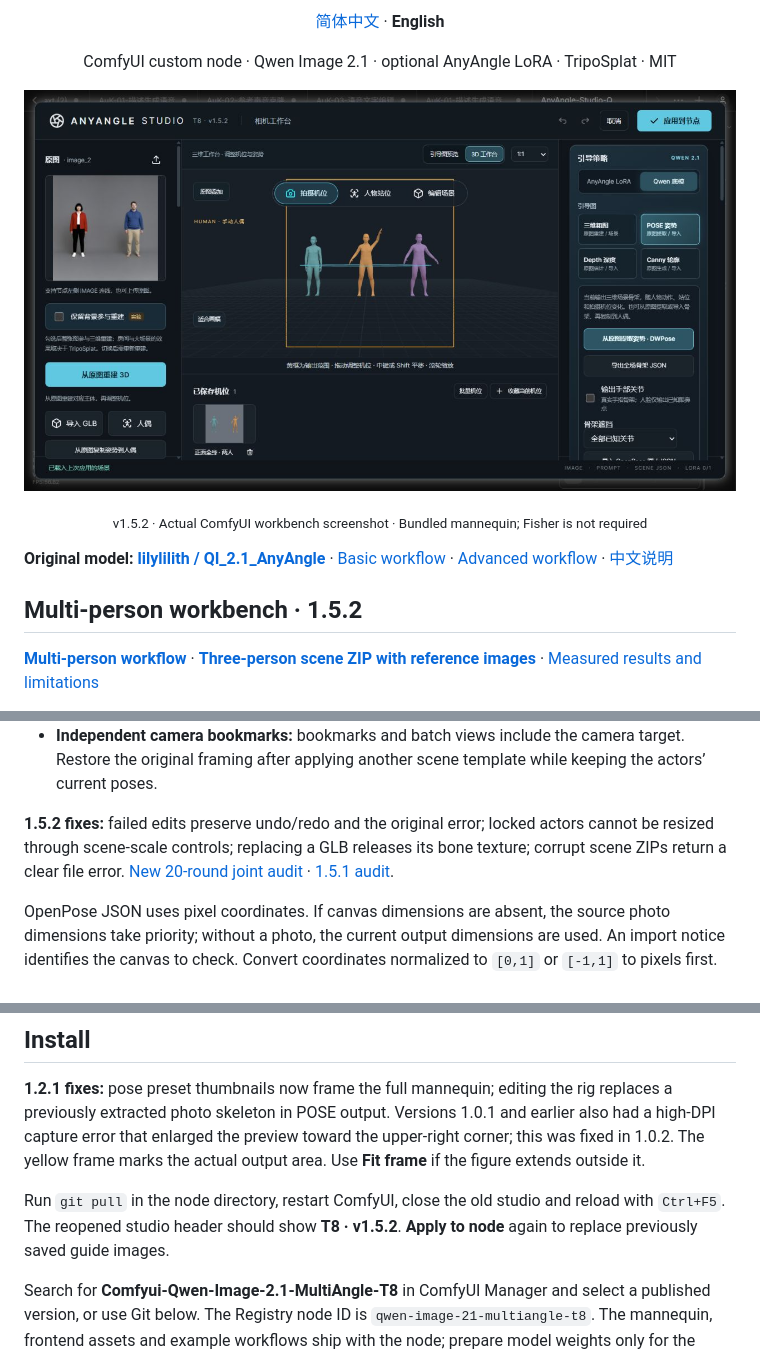
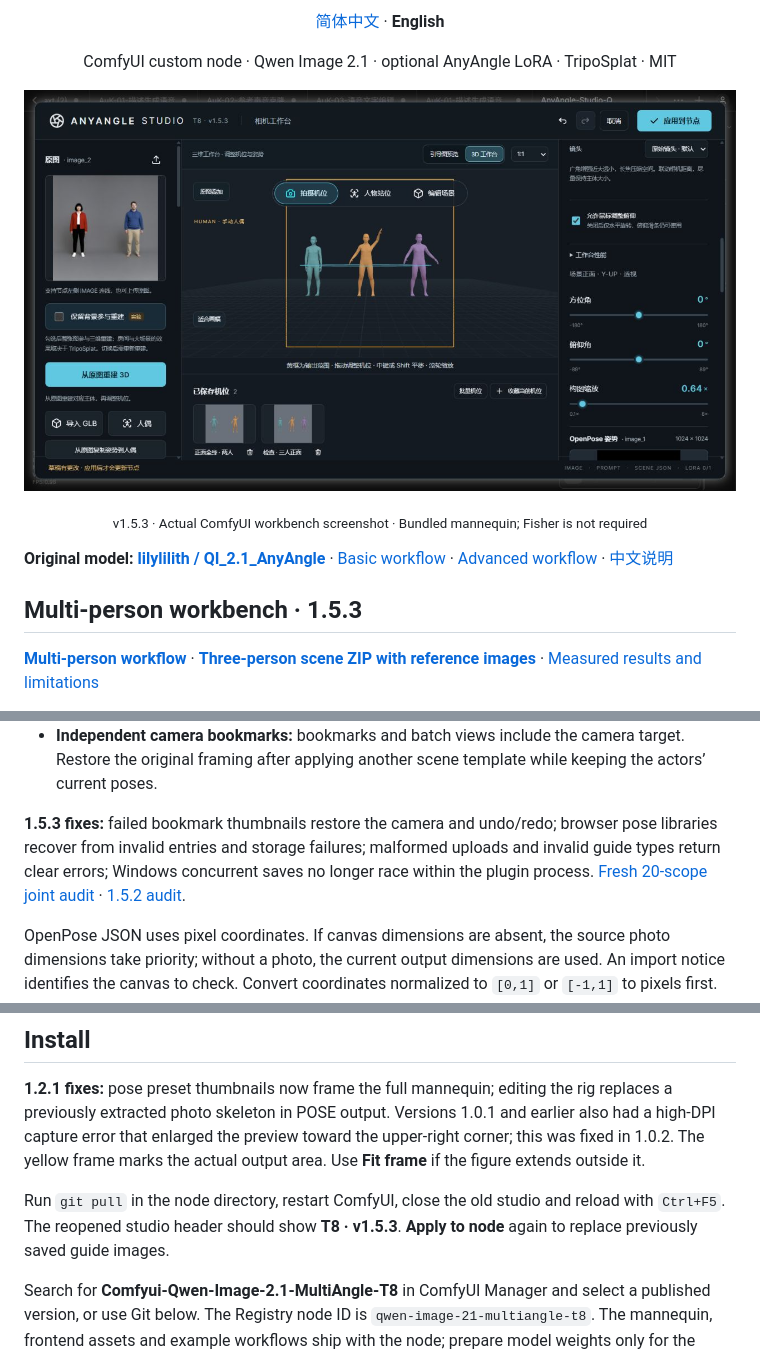
Before and after one commit to T8mars/Comfyui-Qwen-Image-2.1-MultiAngle-T8, a Markdown page: README_EN.md, 3 parts joined by grey strips. Drawn GitHub-style; pictures changed too: docs/images/studio-multi-person-v153.png (added).

Commit message:
fix: recover bookmarks and concurrent saves (v1.5.3)

```diff
--- a/README_EN.md
+++ b/README_EN.md
@@ -4,13 +4,13 @@
 <p align="center"><a href="README.md">简体中文</a> · <strong>English</strong></p>
 <p align="center">ComfyUI custom node · Qwen Image 2.1 · optional AnyAngle LoRA · TripoSplat · MIT</p>
 
-![v1.5.2 editing three independent actors and one shared camera in actual ComfyUI](docs/images/studio-multi-person-v152.png)
+![v1.5.3 actual ComfyUI three-person workbench and camera bookmarks](docs/images/studio-multi-person-v153.png)
 
-<p align="center"><sub>v1.5.2 · Actual ComfyUI workbench screenshot · Bundled mannequin; Fisher is not required</sub></p>
+<p align="center"><sub>v1.5.3 · Actual ComfyUI workbench screenshot · Bundled mannequin; Fisher is not required</sub></p>
 
 **Original model: [lilylilith / QI_2.1_AnyAngle](https://huggingface.co/lilylilith/QI_2.1_AnyAngle)** · [Basic workflow](workflows/AnyAngle-Studio-Qwen21.json) · [Advanced workflow](workflows/AnyAngle-Studio-Qwen21-Advanced.json) · [中文说明](README.md)
 
-## Multi-person workbench · 1.5.2
+## Multi-person workbench · 1.5.3
 
 **[Multi-person workflow](workflows/AnyAngle-Studio-Qwen21-MultiPerson.json)** · **[Three-person scene ZIP with reference images](examples/multi-person-photo-pose.zip)** · [Measured results and limitations](docs/multi-person-validation.md#english)
 
@@ -42,7 +42,7 @@ The same scene can also produce these structure maps; the maps themselves are no
 - **Composition and reuse:** randomize current, selected or all unlocked actors with a repeatable seed. Full-scene templates save poses, placement, props and camera, retaining identities after actor reordering. Ground feet, arrange groups/dialogue/handshakes and export portable scene ZIPs. Hand contact performs one approximate IK alignment and can be realigned or refined manually; it is not continuous constraint solving or collision simulation. Batch views freeze the actors and reference photos.
 - **Independent camera bookmarks:** bookmarks and batch views include the camera target. Restore the original framing after applying another scene template while keeping the actors’ current poses.
 
-**1.5.2 fixes:** failed edits preserve undo/redo and the original error; locked actors cannot be resized through scene-scale controls; replacing a GLB releases its bone texture; corrupt scene ZIPs return a clear file error. [New 20-round joint audit](docs/audit-1.5.2.md#english) · [1.5.1 audit](docs/audit-1.5.1.md#english).
+**1.5.3 fixes:** failed bookmark thumbnails restore the camera and undo/redo; browser pose libraries recover from invalid entries and storage failures; malformed uploads and invalid guide types return clear errors; Windows concurrent saves no longer race within the plugin process. [Fresh 20-scope joint audit](docs/audit-1.5.3.md#english) · [1.5.2 audit](docs/audit-1.5.2.md#english).
 
 OpenPose JSON uses pixel coordinates. If canvas dimensions are absent, the source photo dimensions take priority; without a photo, the current output dimensions are used. An import notice identifies the canvas to check. Convert coordinates normalized to `[0,1]` or `[-1,1]` to pixels first. [Official output format](https://github.com/CMU-Perceptual-Computing-Lab/openpose/blob/master/doc/02_output.md#json-output-format).
 
@@ -185,7 +185,7 @@ The [advanced workflow](workflows/AnyAngle-Studio-Qwen21-Advanced.json) includes
 
 **1.2.1 fixes:** pose preset thumbnails now frame the full mannequin; editing the rig replaces a previously extracted photo skeleton in POSE output. Versions 1.0.1 and earlier also had a high-DPI capture error that enlarged the preview toward the upper-right corner; this was fixed in 1.0.2. The yellow frame marks the actual output area. Use **Fit frame** if the figure extends outside it.
 
-Run `git pull` in the node directory, restart ComfyUI, close the old studio and reload with `Ctrl+F5`. The reopened studio header should show **T8 · v1.5.2**. **Apply to node** again to replace previously saved guide images.
+Run `git pull` in the node directory, restart ComfyUI, close the old studio and reload with `Ctrl+F5`. The reopened studio header should show **T8 · v1.5.3**. **Apply to node** again to replace previously saved guide images.
 
 Search for **Comfyui-Qwen-Image-2.1-MultiAngle-T8** in ComfyUI Manager and select a published version, or use Git below. The Registry node ID is `qwen-image-21-multiangle-t8`. The mannequin, frontend assets and example workflows ship with the node; prepare model weights only for the features you use.
 
```
Also changed, not shown: README.md (+5 -5 lines), docs/audit-1.5.3.md (added, +60 -0 lines), 13 other files.
